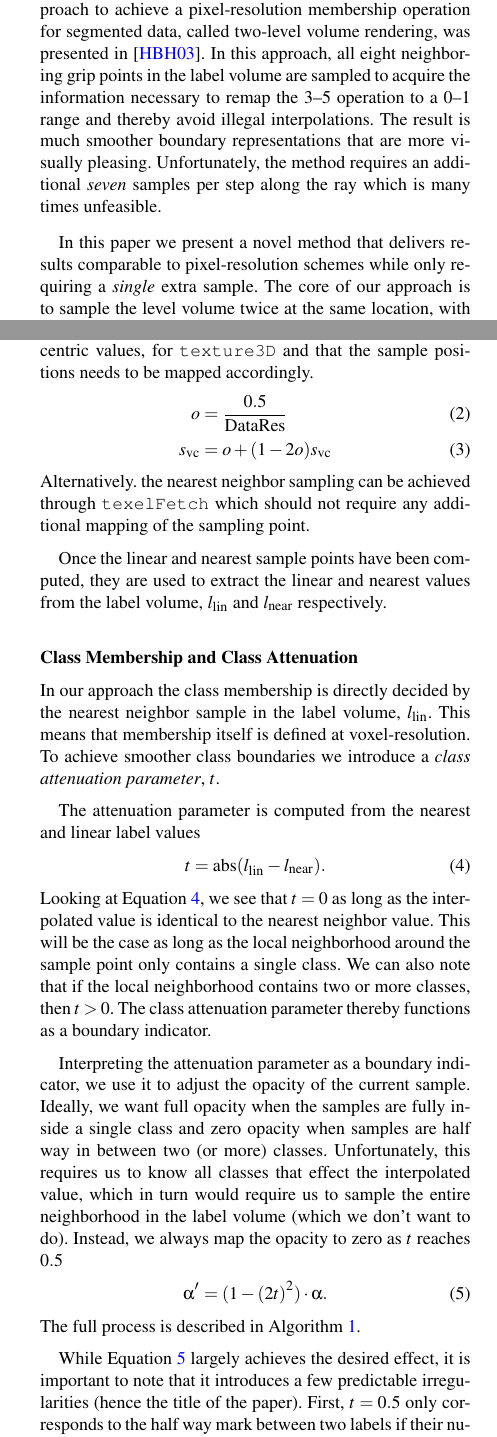
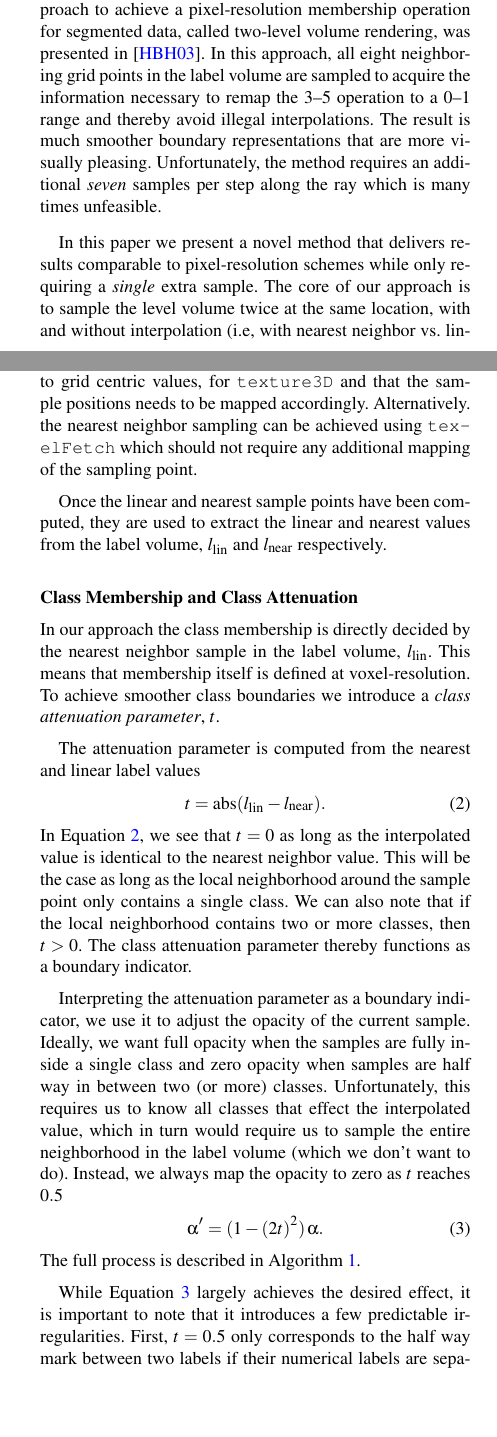
Before and after one commit to alexanderbock/paper-sigrad13-pms, a LaTeX document (pms-paper.tex): two parts of the columns of pages 1 and 2 of 4, joined at a grey line, cut so that both start at the same text, the shorter picture padded with empty space. Compiled offline with pdfLaTeX.

```diff
--- a/pms-paper.tex
+++ b/pms-paper.tex
@@ -160,9 +161,9 @@
 
 The basic idea behind rendering segmented data is identical to standard volume rendering: to select visual parameters based on the class membership of each sample. This is greatly simplified since the required class membership can be accessed directly though the label volume. Therefore, the visual properties are often defined on a per-class basis, rather than in a single global definition for the entire data. The complexity of the per-class visual properties vary depending on what the situation requires and can span from a unique color to a fully defined class-specific transfer function. In this paper we use a single transfer function per class but apply the same shading scheme to all classes, however, it should be noted that this is a stylistic choice rather than a requirement of the approach.
 
-A problem that arises when rendering segmented data is that the basic approach to `just sample the label volume' to extract class memberships is not as straight forward as one might think. The simplest solution is, of course, to apply nearest neighbor sampling, which is guaranteed to return a valid class membership. Unfortunately, this leads to boundaries with a very blocky appearance (see Figure~\ref{fig:nearestexample}). The membership operation is said to have \emph{voxel-resolution}. The most intuitive way to achieve a higher, \emph{pixel-resolution}, membership operation is naturally to allow for interpolation when sampling the label volume. This is, however, not guaranteed to return a valid class label unless there is no more than two classes in the entire volume. For example, an interpolation in a boundary area between class $3$ and class $5$ would return a class label of $4$ even if this was not existent at that particular location in the data (see Figure~\ref{fig:linearexample}). An approach to achieve a pixel-resolution membership operation for segmented data, called two-level volume rendering, was presented in \cite{Hadwiger2003}. In this approach, all eight neighboring grip points in the label volume are sampled to acquire the information necessary to remap the $3$--$5$ operation to a $0$--$1$ range and thereby avoid illegal interpolations. The result is much smoother boundary representations that are more visually pleasing. Unfortunately, the method requires an additional \emph{seven} samples per step along the ray which is many times unfeasible.
+A problem that arises when rendering segmented data is that the basic approach to `just sample the label volume' to extract class memberships is not as straight forward as one might think. The simplest solution is, of course, to apply nearest neighbor sampling, which is guaranteed to return a valid class membership. Unfortunately, this leads to boundaries with a very blocky appearance (see Figure~\ref{fig:nearestexample}). The membership operation is said to have \emph{voxel-resolution}. The most intuitive way to achieve a higher, \emph{pixel-resolution}, membership operation is naturally to allow for interpolation when sampling the label volume. This is, however, not guaranteed to return a valid class label unless there is no more than two classes in the entire volume. For example, an interpolation in a boundary area between class $3$ and class $5$ would return a class label of $4$ even if this was not existent at that particular location in the data (see Figure~\ref{fig:linearexample}). An approach to achieve a pixel-resolution membership operation for segmented data, called two-level volume rendering, was presented in \cite{Hadwiger2003}. In this approach, all eight neighboring grid points in the label volume are sampled to acquire the information necessary to remap the $3$--$5$ operation to a $0$--$1$ range and thereby avoid illegal interpolations. The result is much smoother boundary representations that are more visually pleasing. Unfortunately, the method requires an additional \emph{seven} samples per step along the ray which is many times unfeasible.
 
-In this paper we present a novel method that delivers results comparable to pixel-resolution schemes while only requiring a \emph{single} extra sample. The core of our approach is to sample the level volume twice at the same location, with and without interpolation. The difference between the two values is then used to smoothen the visual representation near class boundaries without creating incorrectly interpolated class values. We show that our method produces results visually comparable to methods that utilize full neighborhood sampling while requiring a factor of $7:1$ less additional samples. Additionally, we also present a data compression approach that removes the need to have the label volume accessible during rendering.
+In this paper we present a novel method that delivers results comparable to pixel-resolution schemes while only requiring a \emph{single} extra sample. The core of our approach is to sample the level volume twice at the same location, with and without interpolation (i.e, with nearest neighbor vs. linear filters). The difference between the two values is then used to smoothen the visual representation near class boundaries without creating incorrectly interpolated class values. We show that our method produces results visually comparable to methods that utilize full neighborhood sampling while requiring a factor of $7:1$ less additional samples. Additionally, we also present a data compression approach that removes the need to have the label volume accessible during rendering.
 
 %-------------------------------------------------------------------------
 \section{Poor Man's Rendering With Label Volume}
@@ -182,12 +183,8 @@
 \begin{align}
 s_\mathrm{near} &= \mathrm{floor}\big(s + vec3(0.5)\big) \label{eq:near}
 \end{align}
-where $s$ is the original sample position along the ray and $s_\mathrm{lin}$ is the position of the nearest neighbor. For OpenGL both samples can then be accessed through \texttt{texture3D}. Note, that OpenGL uses voxel centric values, as opposed to grid centric values, for \texttt{texture3D} and that the sample positions needs to be mapped accordingly.
-\begin{align}
-o &= \frac{0.5}{\mathrm{DataRes}}\\
-s_\mathrm{vc} &= o + (1 - 2o) s_\mathrm{vc}
-\end{align}
- Alternatively. the nearest neighbor sampling can be achieved through \texttt{texelFetch} which should not require any additional mapping of the sampling point.
+where $s$ is the original sample position along the ray and $s_\mathrm{lin}$ is the position of the nearest neighbor. For OpenGL/GLSL both samples can then be accessed using \texttt{texture3D}. Note, that OpenGL uses voxel centric values, as opposed to grid centric values, for \texttt{texture3D} and that the sample positions needs to be mapped accordingly.
+ Alternatively. the nearest neighbor sampling can be achieved using \texttt{texelFetch} which should not require any additional mapping of the sampling point.
 
 Once the linear and nearest sample points have been computed, they are used to extract the linear and nearest values from the label volume, $l_\mathrm{lin}$ and $l_\mathrm{near}$ respectively.
 
@@ -199,11 +196,11 @@
 \begin{align}
 t &= \mathrm{abs}(l_\mathrm{lin} - l_\mathrm{near})  .  \label{eq:attenuation}
 \end{align}
-Looking at Equation~\ref{eq:attenuation}, we see that $t=0$ as long as the interpolated value is identical to the nearest neighbor value. This will be the case as long as the local neighborhood around the sample point only contains a single class. We can also note that if the local neighborhood contains two or more classes, then $t > 0$. The class attenuation parameter thereby functions as a boundary indicator.
+In Equation~\ref{eq:attenuation}, we see that $t=0$ as long as the interpolated value is identical to the nearest neighbor value. This will be the case as long as the local neighborhood around the sample point only contains a single class. We can also note that if the local neighborhood contains two or more classes, then $t > 0$. The class attenuation parameter thereby functions as a boundary indicator.
 
 Interpreting the attenuation parameter as a boundary indicator, we use it to adjust the opacity of the current sample. Ideally, we want full opacity when the samples are fully inside a single class and zero opacity when samples are half way in between two (or more) classes. Unfortunately, this requires us to know all classes that effect the interpolated value, which in turn would require us to sample the entire neighborhood in the label volume (which we don't want to do). Instead, we always map the opacity to zero as $t$ reaches $0.5$
 \begin{align}
-\alpha' &= (1-(2t)^2) \cdot \alpha  .  \label{eq:alpha}
+\alpha' &= (1-(2t)^2) \,\alpha  .  \label{eq:alpha}
 \end{align}
 The full process is described in Algorithm~\ref{code:1}.
 
@@ -230,7 +227,7 @@
 \end{algorithmic}
 \end{algorithm}
 
-While Equation~\ref{eq:alpha} largely achieves the desired effect, it is important to note that it introduces a few predictable irregularities (hence the title of the paper). First, $t=0.5$ only corresponds to the half way mark between two labels if their numerical labels are separated by a single unit (e.g. $1$--$2$, $3$--$2$). For all other cases, the opacity will reach zero before the half way mark. Second, in some rare corner cases, the nearest neighbor value may change before the opacity has reached zero, effectively creating a sharper than intended cutoff. In short, we have less fine-tuned control over the opacity behavior across boundary regions.
+While Equation~\ref{eq:alpha} largely achieves the desired effect, it is important to note that it introduces a few predictable irregularities. First, $t=0.5$ only corresponds to the half way mark between two labels if their numerical labels are separated by a single unit (e.g. $1$--$2$, $3$--$2$). For all other cases, the opacity will reach zero before the half way mark. Second, in some rare corner cases, the nearest neighbor value may change before the opacity has reached zero, effectively creating a sharper than intended cutoff. In short, we have less fine-tuned control over the opacity behavior across boundary regions.
 
 What makes Poor Man's Rendering such an attractive trade-off is that the visual impact of the expected irregularities is near insignificant and thus acceptable given the increase in performance compared to the full neighborhood analysis.
 
```
Also changed, not shown: pms-paper.tex (17 more changed lines).
